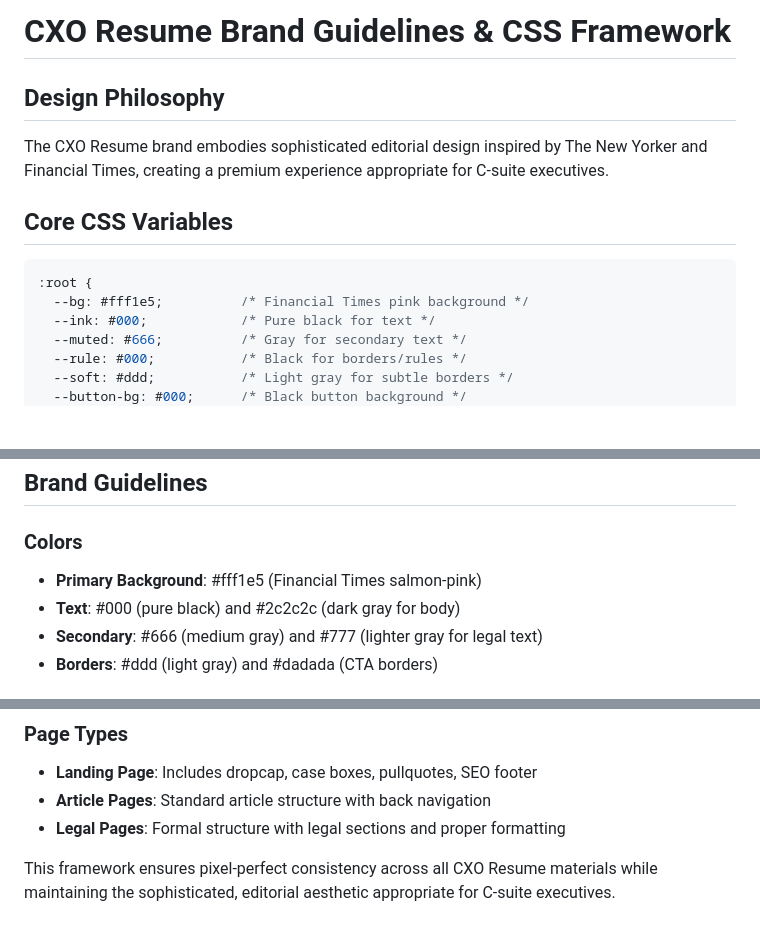
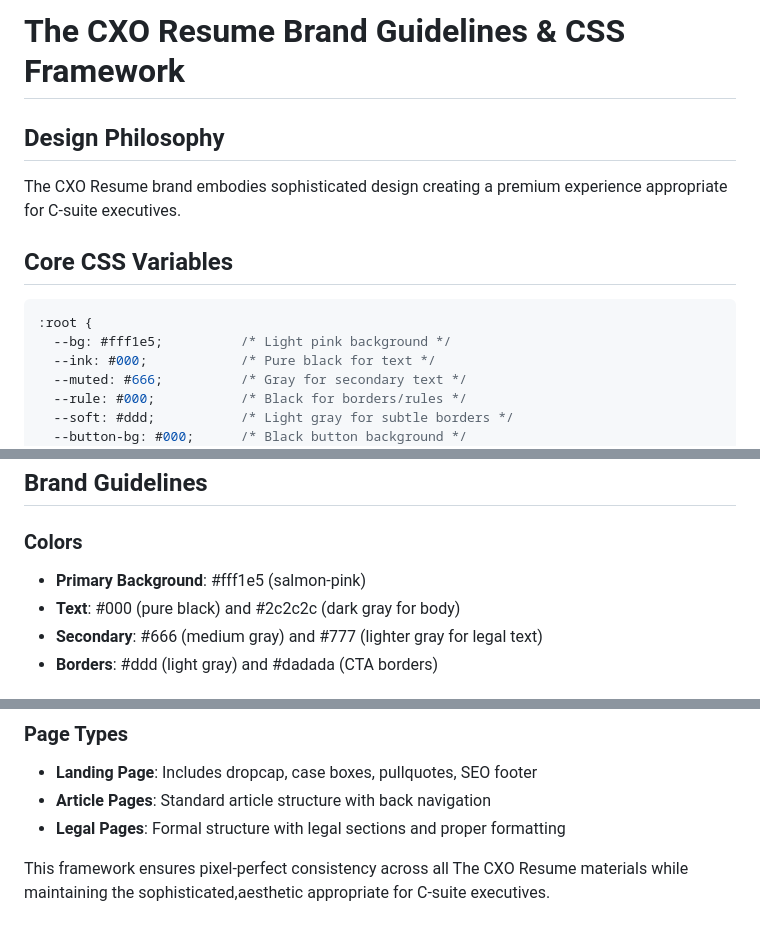
Before and after one commit to vishal-dembla/thecxoresume4, a Markdown page: README.md, 3 parts joined by grey strips. Drawn GitHub-style; blank space fills up the shorter version.

````diff
--- a/README.md
+++ b/README.md
@@ -1,13 +1,13 @@
-# CXO Resume Brand Guidelines & CSS Framework
+# The CXO Resume Brand Guidelines & CSS Framework
 
 ## Design Philosophy
-The CXO Resume brand embodies sophisticated editorial design inspired by The New Yorker and Financial Times, creating a premium experience appropriate for C-suite executives.
+The CXO Resume brand embodies sophisticated design creating a premium experience appropriate for C-suite executives.
 
 ## Core CSS Variables
 
 ```css
 :root {
-  --bg: #fff1e5;          /* Financial Times pink background */
+  --bg: #fff1e5;          /* Light pink background */
   --ink: #000;            /* Pure black for text */
   --muted: #666;          /* Gray for secondary text */
   --rule: #000;           /* Black for borders/rules */
@@ -430,7 +430,7 @@ body {
 ## Brand Guidelines
 
 ### Colors
-- **Primary Background**: #fff1e5 (Financial Times salmon-pink)
+- **Primary Background**: #fff1e5 (salmon-pink)
 - **Text**: #000 (pure black) and #2c2c2c (dark gray for body)
 - **Secondary**: #666 (medium gray) and #777 (lighter gray for legal text)
 - **Borders**: #ddd (light gray) and #dadada (CTA borders)
@@ -458,4 +458,4 @@ body {
 - **Article Pages**: Standard article structure with back navigation
 - **Legal Pages**: Formal structure with legal sections and proper formatting
 
-This framework ensures pixel-perfect consistency across all CXO Resume materials while maintaining the sophisticated, editorial aesthetic appropriate for C-suite executives.
+This framework ensures pixel-perfect consistency across all The CXO Resume materials while maintaining the sophisticated,aesthetic appropriate for C-suite executives.
````
